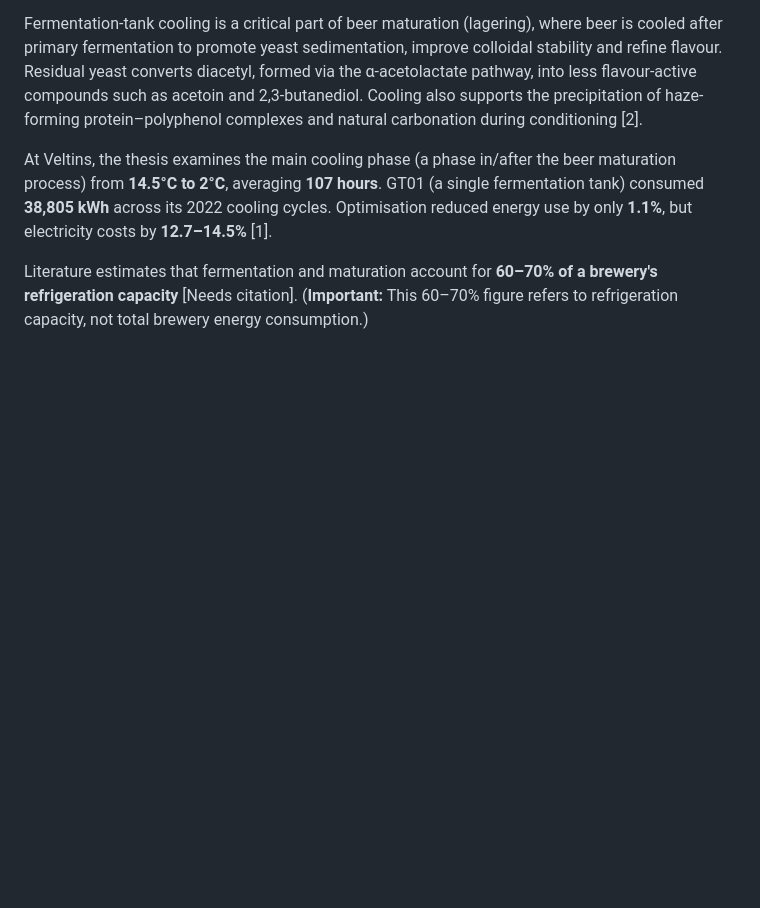
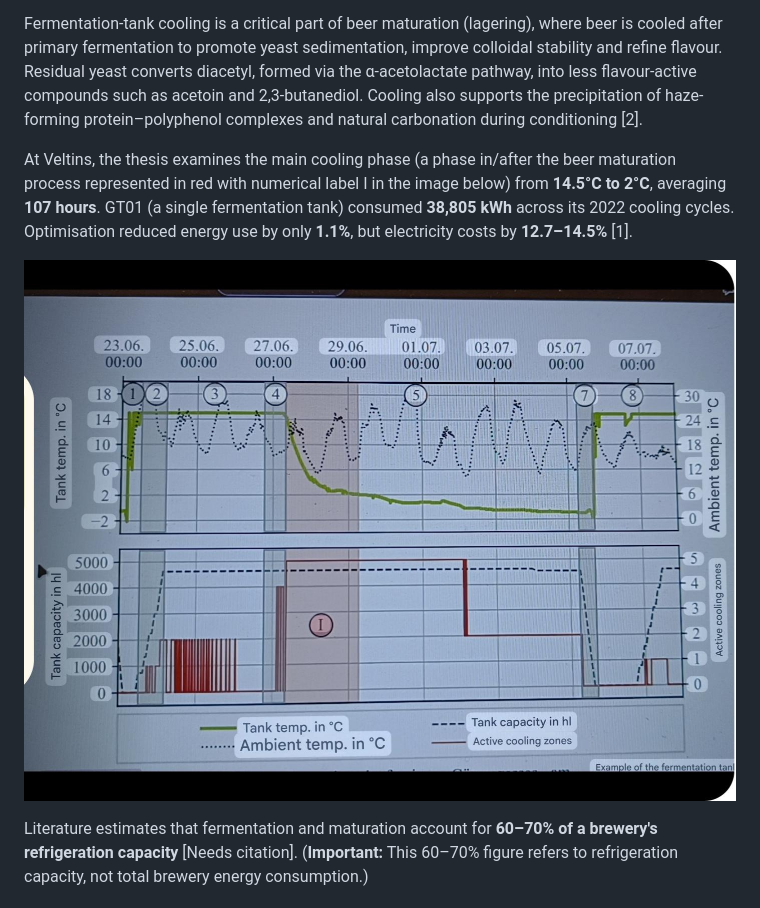
Before and after one commit to abhich98/brewing_energy_optim, a Markdown page: PLAN.md, the part around the change. Rendered like a GitHub page; pictures changed too: docs/Adrian_translated_fig_7_3.jpg (added); blank space fills up the shorter version.

Commit message:
Added a new figure

```diff
--- a/PLAN.md
+++ b/PLAN.md
@@ -18,7 +18,9 @@ Develop and evaluate a forecasting-based optimisation framework that schedules f
 
 Fermentation-tank cooling is a critical part of beer maturation (lagering), where beer is cooled after primary fermentation to promote yeast sedimentation, improve colloidal stability and refine flavour. Residual yeast converts diacetyl, formed via the α-acetolactate pathway, into less flavour-active compounds such as acetoin and 2,3-butanediol. Cooling also supports the precipitation of haze-forming protein–polyphenol complexes and natural carbonation during conditioning [2].
 
-At Veltins, the thesis examines the main cooling phase (a phase in/after the beer maturation process) from **14.5°C to 2°C**, averaging **107 hours**. GT01 (a single fermentation tank) consumed **38,805 kWh** across its 2022 cooling cycles. Optimisation reduced energy use by only **1.1%**, but electricity costs by **12.7–14.5%** [1].
+At Veltins, the thesis examines the main cooling phase (a phase in/after the beer maturation process represented in red with numerical label I in the image below) from **14.5°C to 2°C**, averaging **107 hours**. GT01 (a single fermentation tank) consumed **38,805 kWh** across its 2022 cooling cycles. Optimisation reduced energy use by only **1.1%**, but electricity costs by **12.7–14.5%** [1].
+
+![Veltins tank temperature profile](docs/Adrian_translated_fig_7_3.jpg)
 
 Literature estimates that fermentation and maturation account for **60–70% of a brewery's refrigeration capacity** [Needs citation]. (**Important:** This 60–70% figure refers to refrigeration capacity, not total brewery energy consumption.)
 
```
Also changed, not shown: docs/mathematical_formulation.md (+2 -12 lines).
